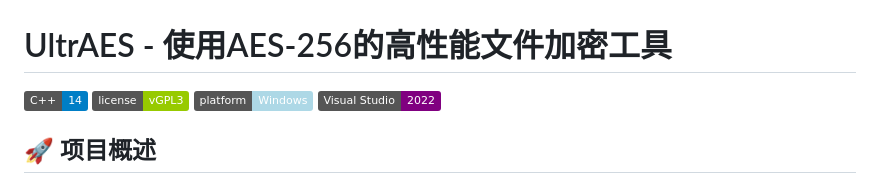
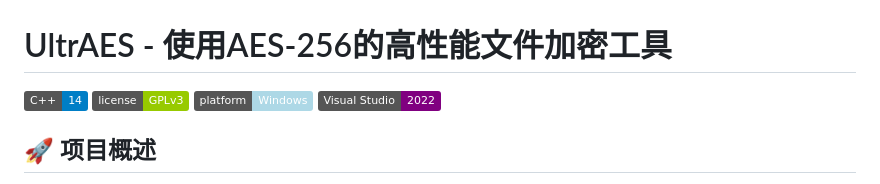
Before and after one commit to jyl5/UltrAES, a Markdown page: README.md, the part around the change. GitHub-like rendering; badges without logos.

Commit message:
Fix badge link for GPLv3 License in README

```diff
--- a/README.md
+++ b/README.md
@@ -1,7 +1,7 @@
 # UltrAES - 使用AES-256的高性能文件加密工具
 
 ![C++ 14](https://img.shields.io/badge/C++-14-blue.svg)
-![GPLv3 License](https://img.shields.io/badge/license-vGPL3-green.svg)
+![GPLv3 License](https://img.shields.io/badge/license-GPLv3-green.svg)
 ![Windows Platform](https://img.shields.io/badge/platform-Windows-lightblue.svg)
 ![Visual Studio 2022](https://img.shields.io/badge/Visual%20Studio-2022-purple.svg)
 
```
